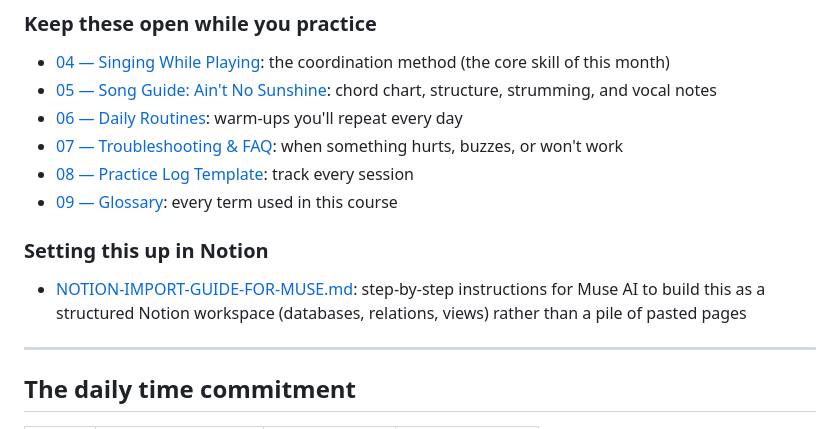
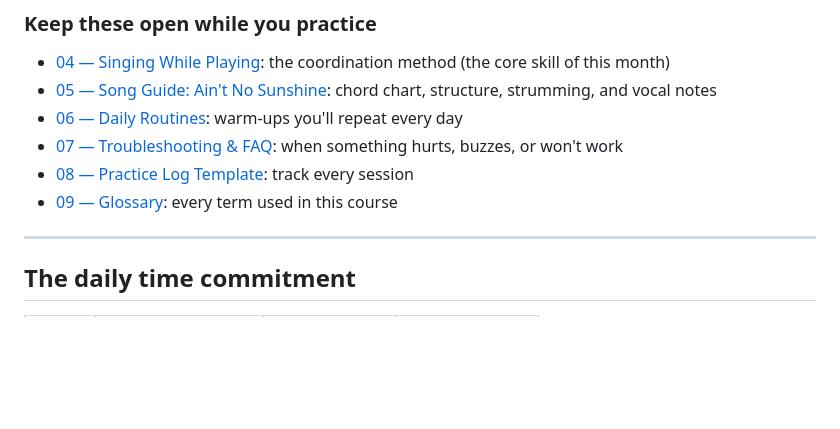
Before and after one commit to purplepyram1d/commonplace-learner, a Markdown page: Month 1/README.md, the part around the change. Rendered like a GitHub page; blank space fills up the shorter version.

```diff
--- a/Month 1/README.md
+++ b/Month 1/README.md
@@ -48,9 +48,6 @@ This folder is a complete 4-week course for someone who has **never played guita
 - [07 — Troubleshooting & FAQ](07-Troubleshooting-and-FAQ.md): when something hurts, buzzes, or won't work
 - [08 — Practice Log Template](08-Practice-Log-Template.md): track every session
 - [09 — Glossary](09-Glossary.md): every term used in this course
-
-### Setting this up in Notion
-- [NOTION-IMPORT-GUIDE-FOR-MUSE.md](NOTION-IMPORT-GUIDE-FOR-MUSE.md): step-by-step instructions for Muse AI to build this as a structured Notion workspace (databases, relations, views) rather than a pile of pasted pages
 
 ---
 
```
Also changed, not shown: Month 1/NOTION-IMPORT-GUIDE-FOR-MUSE.md (deleted, +0 -426 lines).
